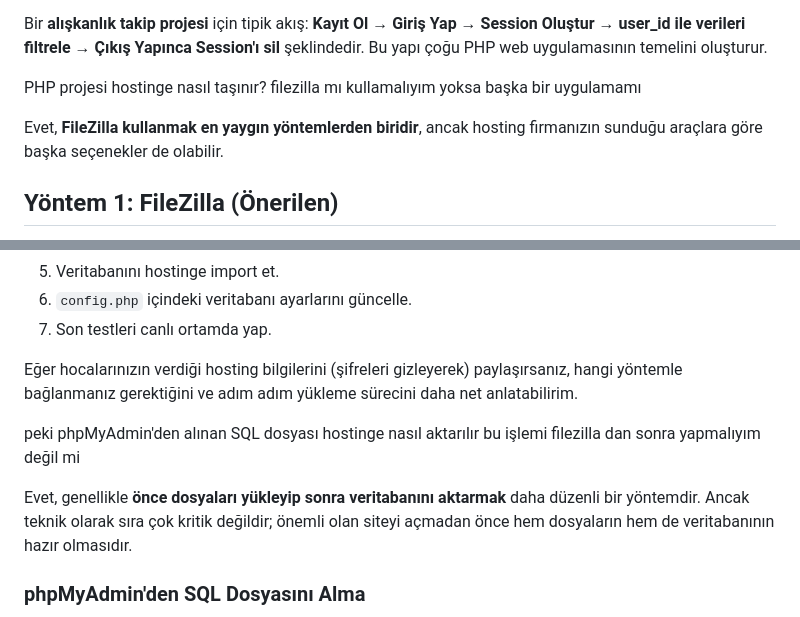
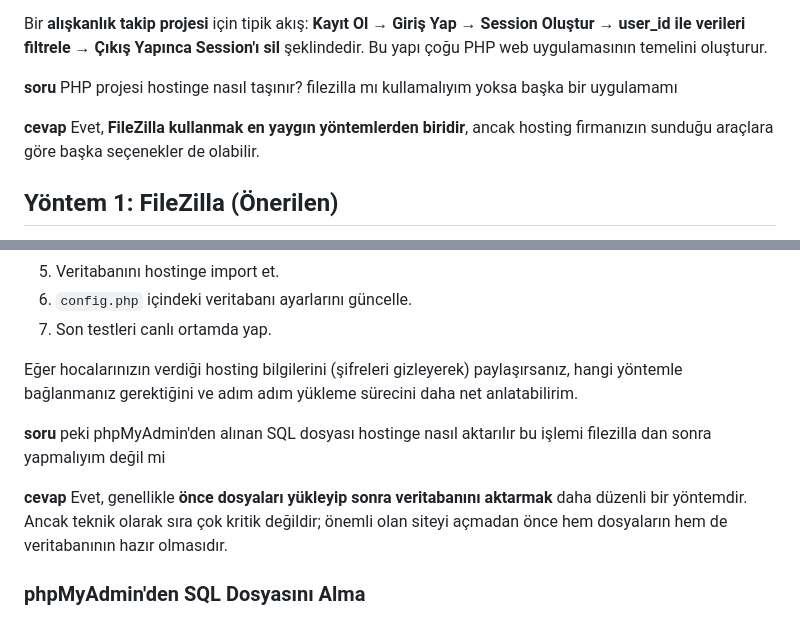
Before and after one commit to ezgibigez/mikro-hedef-sistemi, a Markdown page: AI.md, 2 parts joined by grey strips. GitHub-like rendering.

```diff
--- a/AI.md
+++ b/AI.md
@@ -354,9 +359,10 @@ Ayrıca:
 Bir **alışkanlık takip projesi** için tipik akış:
 **Kayıt Ol → Giriş Yap → Session Oluştur → user_id ile verileri filtrele → Çıkış Yapınca Session'ı sil** şeklindedir. Bu yapı çoğu PHP web uygulamasının temelini oluşturur.
 
-
+**soru**
 PHP projesi hostinge nasıl taşınır? filezilla mı kullamalıyım yoksa başka bir uygulamamı
 
+**cevap**
 Evet, **FileZilla kullanmak en yaygın yöntemlerden biridir**, ancak hosting firmanızın sunduğu araçlara göre başka seçenekler de olabilir.
 
 ## Yöntem 1: FileZilla (Önerilen)
@@ -468,9 +474,10 @@ gibi bilgileri kontrol edin.
 
 Eğer hocalarınızın verdiği hosting bilgilerini (şifreleri gizleyerek) paylaşırsanız, hangi yöntemle bağlanmanız gerektiğini ve adım adım yükleme sürecini daha net anlatabilirim.
 
-
+**soru**
  peki phpMyAdmin'den alınan SQL dosyası hostinge nasıl aktarılır bu işlemi filezilla dan sonra yapmalıyım değil mi
 
+**cevap**
 Evet, genellikle **önce dosyaları yükleyip sonra veritabanını aktarmak** daha düzenli bir yöntemdir. Ancak teknik olarak sıra çok kritik değildir; önemli olan siteyi açmadan önce hem dosyaların hem de veritabanının hazır olmasıdır.
 
 ### phpMyAdmin'den SQL Dosyasını Alma
```
Also changed, not shown: other parts of AI.md (+8 -3 lines).
